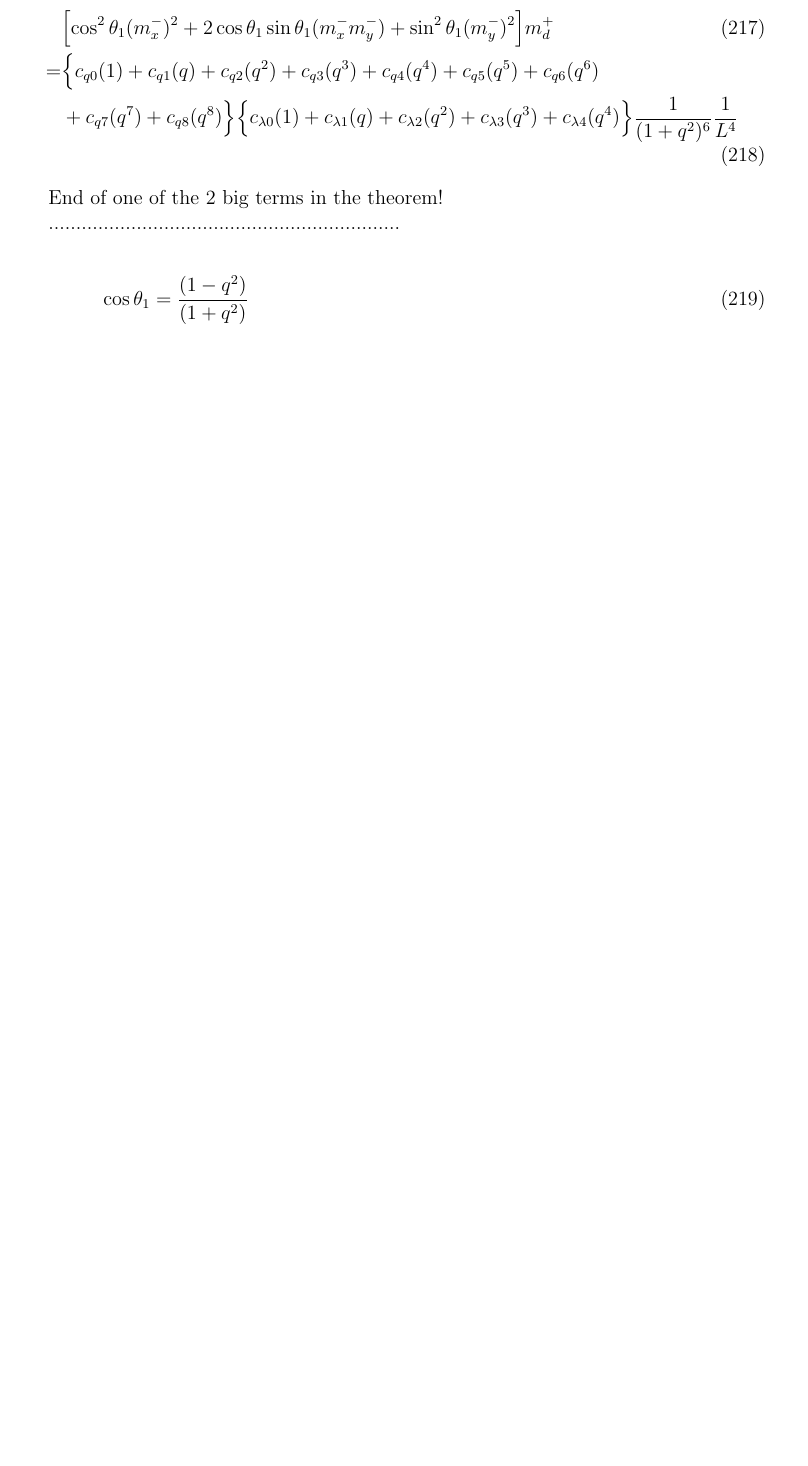
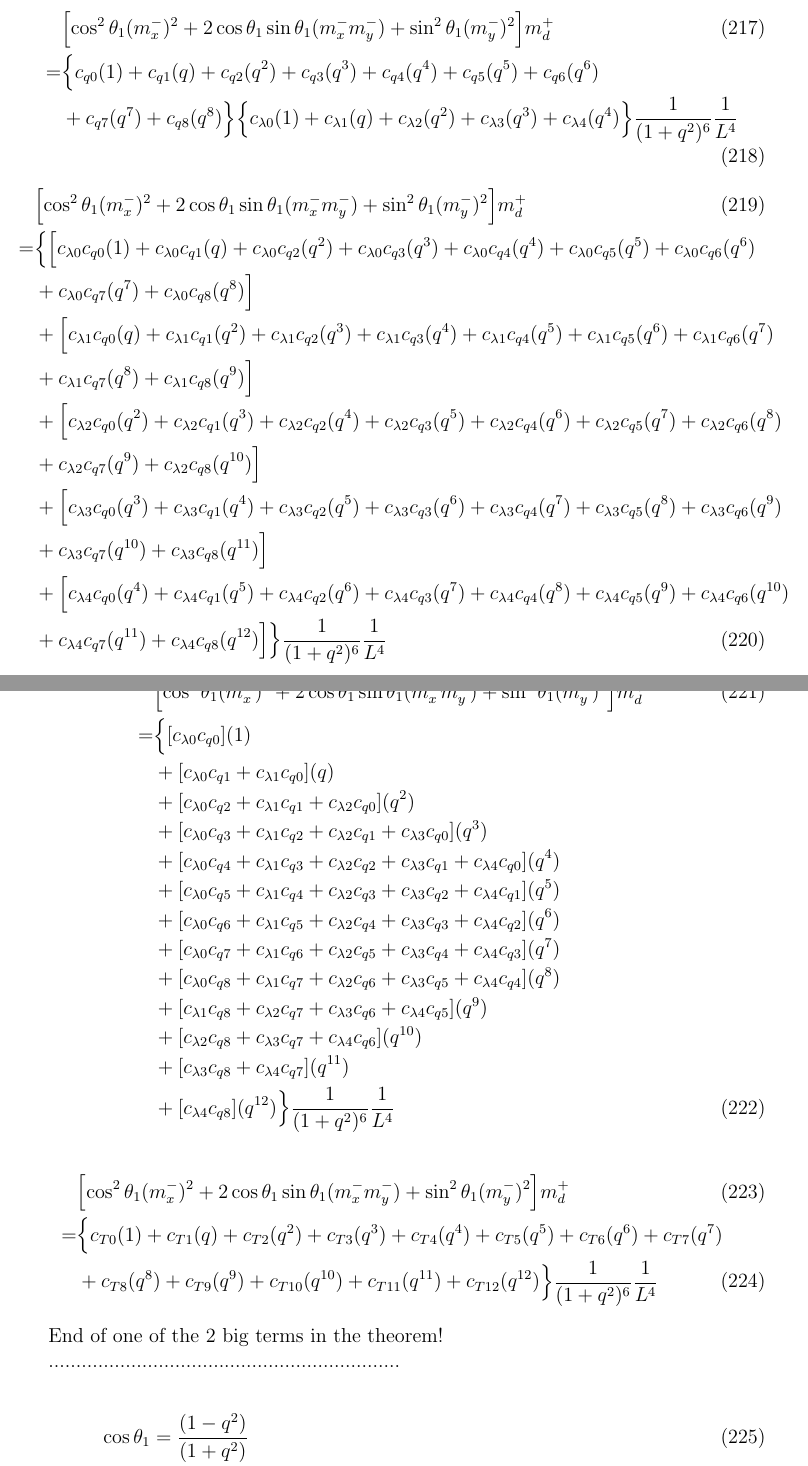
Before and after one commit to emilemarcotte/dubins2circle2set, a LaTeX document (main.tex): part of page 32 of 42 before the commit and two parts of pages 32 and 33 of 44 after it, the two joined at a grey line, cut so that both start at the same text, the shorter picture padded with empty space. Compiled offline with pdfLaTeX.

Commit message:
Finished half of theorem for LSLS, and continued the other.

```diff
--- a/main.tex
+++ b/main.tex
@@ -1249,6 +1249,46 @@ With $c_{d1}=(x_{c0}+\rho\sin\theta_0)^2$ and $c_{d2}=(y_{c0}- \rho\cos\theta_0)
     \Bigr\}\Bigl\{ c_{\lambda0}(1) + c_{\lambda1}(q) +c_{\lambda2}(q^2) +c_{\lambda3}(q^3) +c_{\lambda4}(q^4)
     \Bigr\}\frac{1}{(1+q^2)^6}\frac{1}{L^4}
 \end{align}
+\begin{align}
+    &\Bigl[\cos^2\theta_1(m_x^-)^2 + 2\cos\theta_1\sin\theta_1 (m_x^-m_y^-)  + \sin^2\theta_1(m_y^-)^2 \Bigr] m_d^+ \\
+    =& \Bigl\{ \Bigl[ c_{\lambda0}c_{q0}(1) + c_{\lambda0}c_{q1}(q) + c_{\lambda0}c_{q2}(q^2) + c_{\lambda0}c_{q3}(q^3) + c_{\lambda0}c_{q4}(q^4) + c_{\lambda0}c_{q5}(q^5) + c_{\lambda0}c_{q6}(q^6) \nonumber\\
+    &+ c_{\lambda0}c_{q7}(q^7) + c_{\lambda0}c_{q8}(q^8)
+    \Bigr]\nonumber\\
+    &+ \Bigl[ c_{\lambda1}c_{q0}(q) + c_{\lambda1}c_{q1}(q^2) + c_{\lambda1}c_{q2}(q^3) + c_{\lambda1}c_{q3}(q^4) + c_{\lambda1}c_{q4}(q^5) + c_{\lambda1}c_{q5}(q^6) + c_{\lambda1}c_{q6}(q^7) \nonumber\\
+    &+ c_{\lambda1}c_{q7}(q^8) + c_{\lambda1}c_{q8}(q^9)
+    \Bigr]\nonumber\\
+    &+ \Bigl[ c_{\lambda2}c_{q0}(q^2) + c_{\lambda2}c_{q1}(q^3) + c_{\lambda2}c_{q2}(q^4) + c_{\lambda2}c_{q3}(q^5) + c_{\lambda2}c_{q4}(q^6) + c_{\lambda2}c_{q5}(q^7) + c_{\lambda2}c_{q6}(q^8) \nonumber\\
+    &+ c_{\lambda2}c_{q7}(q^9) + c_{\lambda2}c_{q8}(q^{10})
+    \Bigr]\nonumber\\
+    &+ \Bigl[ c_{\lambda3}c_{q0}(q^3) + c_{\lambda3}c_{q1}(q^4) + c_{\lambda3}c_{q2}(q^5) + c_{\lambda3}c_{q3}(q^6) + c_{\lambda3}c_{q4}(q^7) + c_{\lambda3}c_{q5}(q^8) + c_{\lambda3}c_{q6}(q^9) \nonumber\\
+    &+ c_{\lambda3}c_{q7}(q^{10}) + c_{\lambda3}c_{q8}(q^{11})
+    \Bigr]\nonumber\\
+    &+ \Bigl[ c_{\lambda4}c_{q0}(q^4) + c_{\lambda4}c_{q1}(q^5) + c_{\lambda4}c_{q2}(q^6) + c_{\lambda4}c_{q3}(q^7) + c_{\lambda4}c_{q4}(q^8) + c_{\lambda4}c_{q5}(q^9) + c_{\lambda4}c_{q6}(q^{10}) \nonumber\\
+    &+ c_{\lambda4}c_{q7}(q^{11}) + c_{\lambda4}c_{q8}(q^{12}) \Bigr]
+    \Bigr\}\frac{1}{(1+q^2)^6}\frac{1}{L^4}
+\end{align}
+
+\begin{align}
+    &\Bigl[\cos^2\theta_1(m_x^-)^2 + 2\cos\theta_1\sin\theta_1 (m_x^-m_y^-)  + \sin^2\theta_1(m_y^-)^2 \Bigr] m_d^+ \\
+    =& \Bigl\{ [c_{\lambda0}c_{q0}](1)\nonumber\\
+    &+ [c_{\lambda0}c_{q1} + c_{\lambda1}c_{q0}](q)\nonumber\\
+    &+ [c_{\lambda0}c_{q2} + c_{\lambda1}c_{q1} + c_{\lambda2}c_{q0} ](q^2)\nonumber\\
+    &+ [c_{\lambda0}c_{q3} + c_{\lambda1}c_{q2} +c_{\lambda2}c_{q1} +  c_{\lambda3}c_{q0}](q^3)\nonumber\\
+    &+ [c_{\lambda0}c_{q4} + c_{\lambda1}c_{q3} + c_{\lambda2}c_{q2} + c_{\lambda3}c_{q1} + c_{\lambda4}c_{q0} ](q^4)\nonumber\\
+    &+ [c_{\lambda0}c_{q5} + c_{\lambda1}c_{q4} +  c_{\lambda2}c_{q3} +  c_{\lambda3}c_{q2} +  c_{\lambda4}c_{q1}](q^5)\nonumber\\
+    &+ [c_{\lambda0}c_{q6} + c_{\lambda1}c_{q5} + c_{\lambda2}c_{q4} + c_{\lambda3}c_{q3} + c_{\lambda4}c_{q2}](q^6)\nonumber\\
+    &+ [c_{\lambda0}c_{q7} + c_{\lambda1}c_{q6} + c_{\lambda2}c_{q5} +  c_{\lambda3}c_{q4} + c_{\lambda4}c_{q3}](q^7)\nonumber\\
+    &+ [c_{\lambda0}c_{q8} + c_{\lambda1}c_{q7} + c_{\lambda2}c_{q6} + c_{\lambda3}c_{q5} + c_{\lambda4}c_{q4}](q^8)\nonumber\\
+    &+ [c_{\lambda1}c_{q8} +  c_{\lambda2}c_{q7} + c_{\lambda3}c_{q6} + c_{\lambda4}c_{q5}](q^9)\nonumber\\
+    &+ [c_{\lambda2}c_{q8} + c_{\lambda3}c_{q7} + c_{\lambda4}c_{q6} ](q^{10})\nonumber\\
+    &+ [c_{\lambda3}c_{q8} +  c_{\lambda4}c_{q7}](q^{11})\nonumber\\
+    &+ [c_{\lambda4}c_{q8}](q^{12}) \Bigr\}\frac{1}{(1+q^2)^6}\frac{1}{L^4}
+\end{align}
+\begin{align}
+    &\Bigl[\cos^2\theta_1(m_x^-)^2 + 2\cos\theta_1\sin\theta_1 (m_x^-m_y^-)  + \sin^2\theta_1(m_y^-)^2 \Bigr] m_d^+ \\
+    =& \Bigl\{ c_{T0}(1) + c_{T1}(q) + c_{T2}(q^2) + c_{T3}(q^3) + c_{T4}(q^4) + c_{T5}(q^5) + c_{T6}(q^6) + c_{T7}(q^7)\nonumber\\
+    &+ c_{T8}(q^8) + c_{T9}(q^9) + c_{T10}(q^{10}) + c_{T11}(q^{11}) + c_{T12}(q^{12}) \Bigr\}\frac{1}{(1+q^2)^6}\frac{1}{L^4}
+\end{align}
 
 End of one of the 2 big terms in the theorem!
 
```
Also changed, not shown: main.tex (36 more changed lines).
